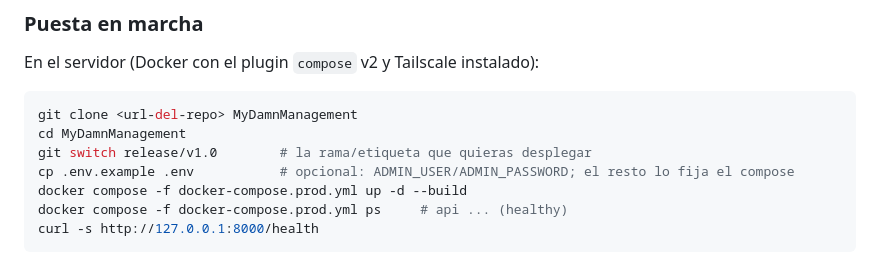
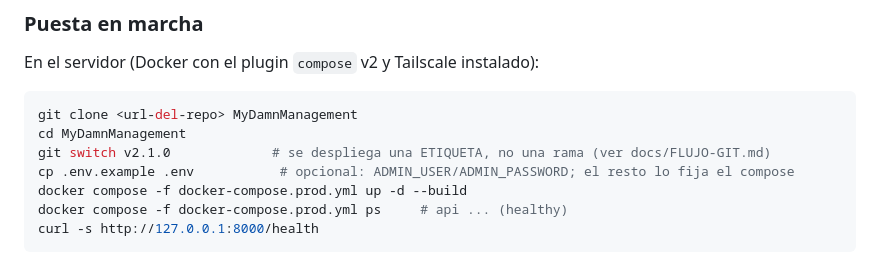
Before and after one commit to joaquinrodfer/MyDamnManagement, a Markdown page: README.md, the part around the change. GitHub-like rendering.

Commit message:
docs: flujo de git sobre main (y se despliega una etiqueta, no una rama)

````diff
--- a/README.md
+++ b/README.md
@@ -576,7 +576,7 @@ En el servidor (Docker con el plugin `compose` v2 y Tailscale instalado):
 ```bash
 git clone <url-del-repo> MyDamnManagement
 cd MyDamnManagement
-git switch release/v1.0        # la rama/etiqueta que quieras desplegar
+git switch v2.1.0             # se despliega una ETIQUETA, no una rama (ver docs/FLUJO-GIT.md)
 cp .env.example .env           # opcional: ADMIN_USER/ADMIN_PASSWORD; el resto lo fija el compose
 docker compose -f docker-compose.prod.yml up -d --build
 docker compose -f docker-compose.prod.yml ps     # api ... (healthy)
````
Also changed, not shown: docs/FLUJO-GIT.md (added, +88 -0 lines).
